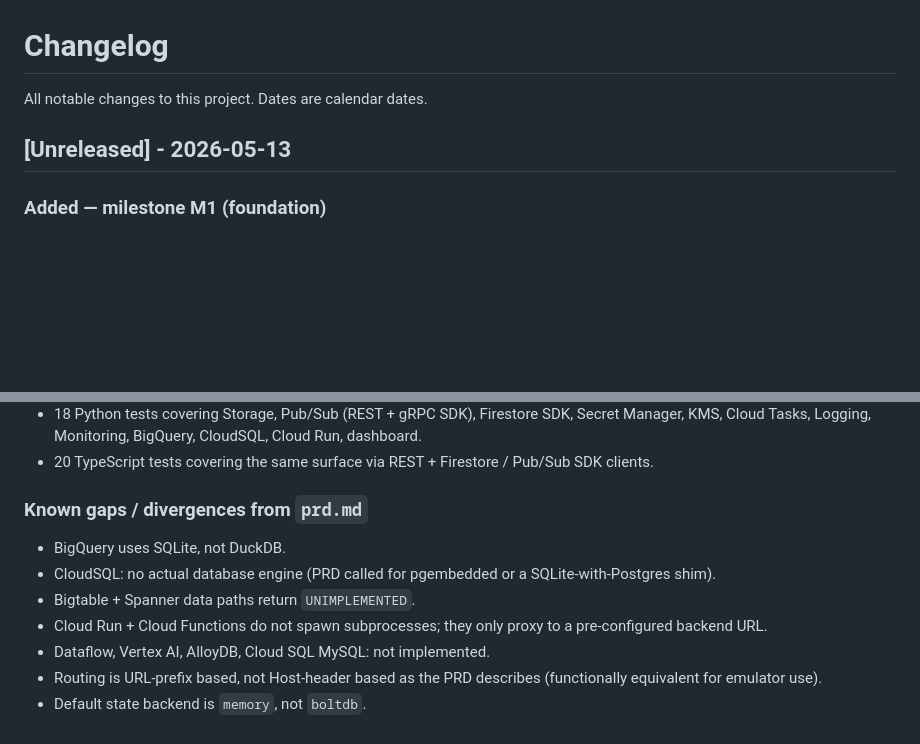
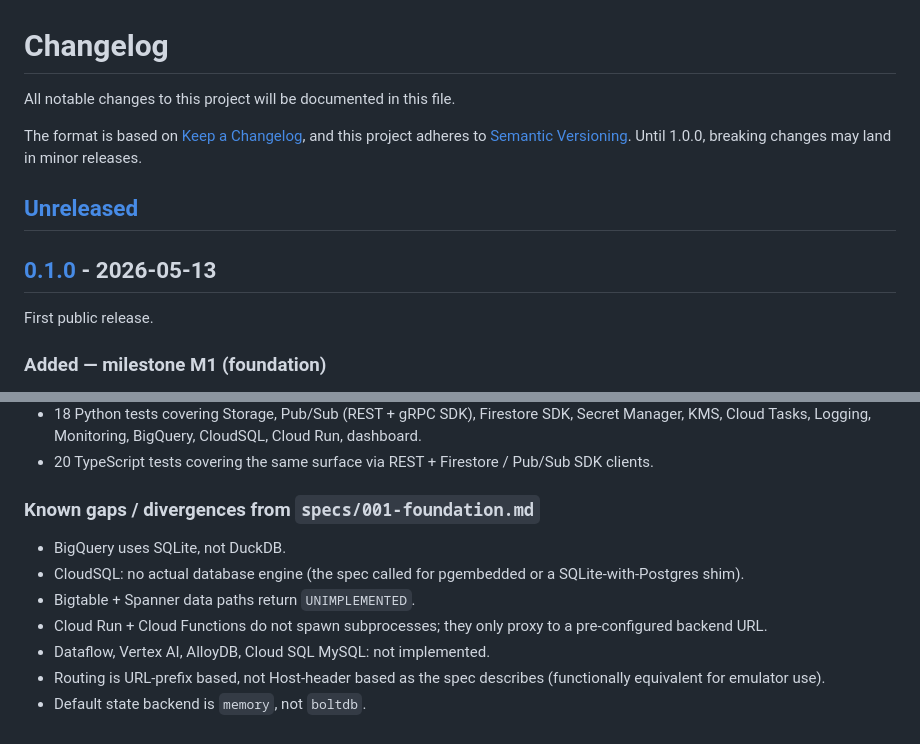
Before and after one commit to GuitarWag/gcp-local, a Markdown page: CHANGELOG.md, 2 parts joined by grey strips. Drawn GitHub-style; blank space fills up the shorter version.

Commit message:
chore: prep 0.1.0 changelog
- Convert Unreleased heading to 0.1.0 (2026-05-13)
- Add Keep-a-Changelog + SemVer header; pre-1.0 caveat about breaking changes
- Fix stale prd.md reference (now specs/001-foundation.md)
- Add Unreleased placeholder + compare/tag links at the bottom

```diff
--- a/CHANGELOG.md
+++ b/CHANGELOG.md
@@ -1,8 +1,16 @@
 # Changelog
 
-All notable changes to this project. Dates are calendar dates.
+All notable changes to this project will be documented in this file.
 
-## [Unreleased] - 2026-05-13
+The format is based on [Keep a Changelog](https://keepachangelog.com/en/1.1.0/),
+and this project adheres to [Semantic Versioning](https://semver.org/spec/v2.0.0.html).
+Until 1.0.0, breaking changes may land in minor releases.
+
+## [Unreleased]
+
+## [0.1.0] - 2026-05-13
+
+First public release.
 
 ### Added — milestone M1 (foundation)
 
@@ -128,15 +136,15 @@ All notable changes to this project. Dates are calendar dates.
 - 20 TypeScript tests covering the same surface via REST + Firestore /
   Pub/Sub SDK clients.
 
-### Known gaps / divergences from `prd.md`
+### Known gaps / divergences from `specs/001-foundation.md`
 
 - BigQuery uses SQLite, not DuckDB.
-- CloudSQL: no actual database engine (PRD called for pgembedded or a
+- CloudSQL: no actual database engine (the spec called for pgembedded or a
   SQLite-with-Postgres shim).
 - Bigtable + Spanner data paths return `UNIMPLEMENTED`.
 - Cloud Run + Cloud Functions do not spawn subprocesses; they only proxy
   to a pre-configured backend URL.
 - Dataflow, Vertex AI, AlloyDB, Cloud SQL MySQL: not implemented.
-- Routing is URL-prefix based, not Host-header based as the PRD describes
+- Routing is URL-prefix based, not Host-header based as the spec describes
   (functionally equivalent for emulator use).
 - Default state backend is `memory`, not `boltdb`.
```
Also changed, not shown: other parts of CHANGELOG.md (+3 -0 lines).
